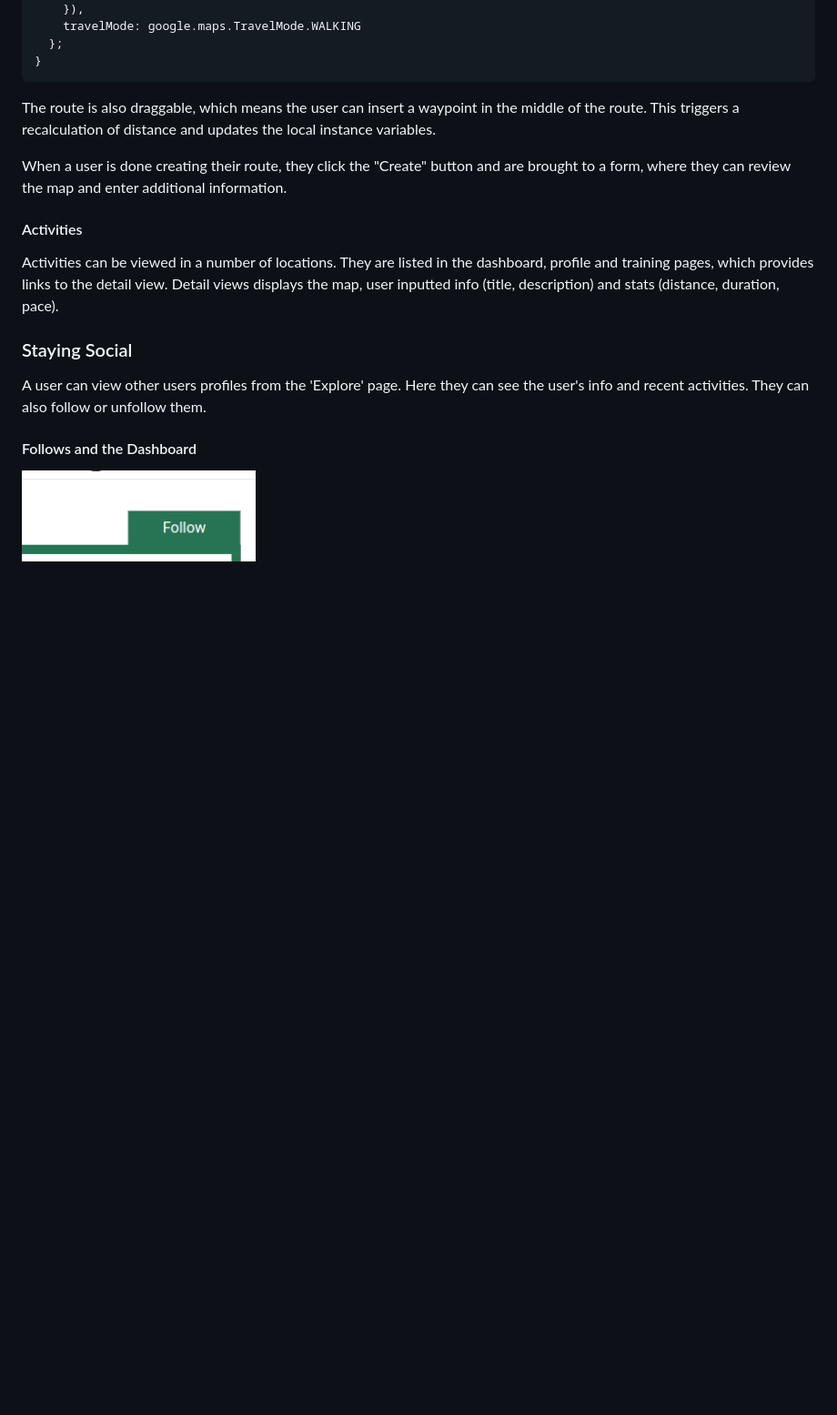
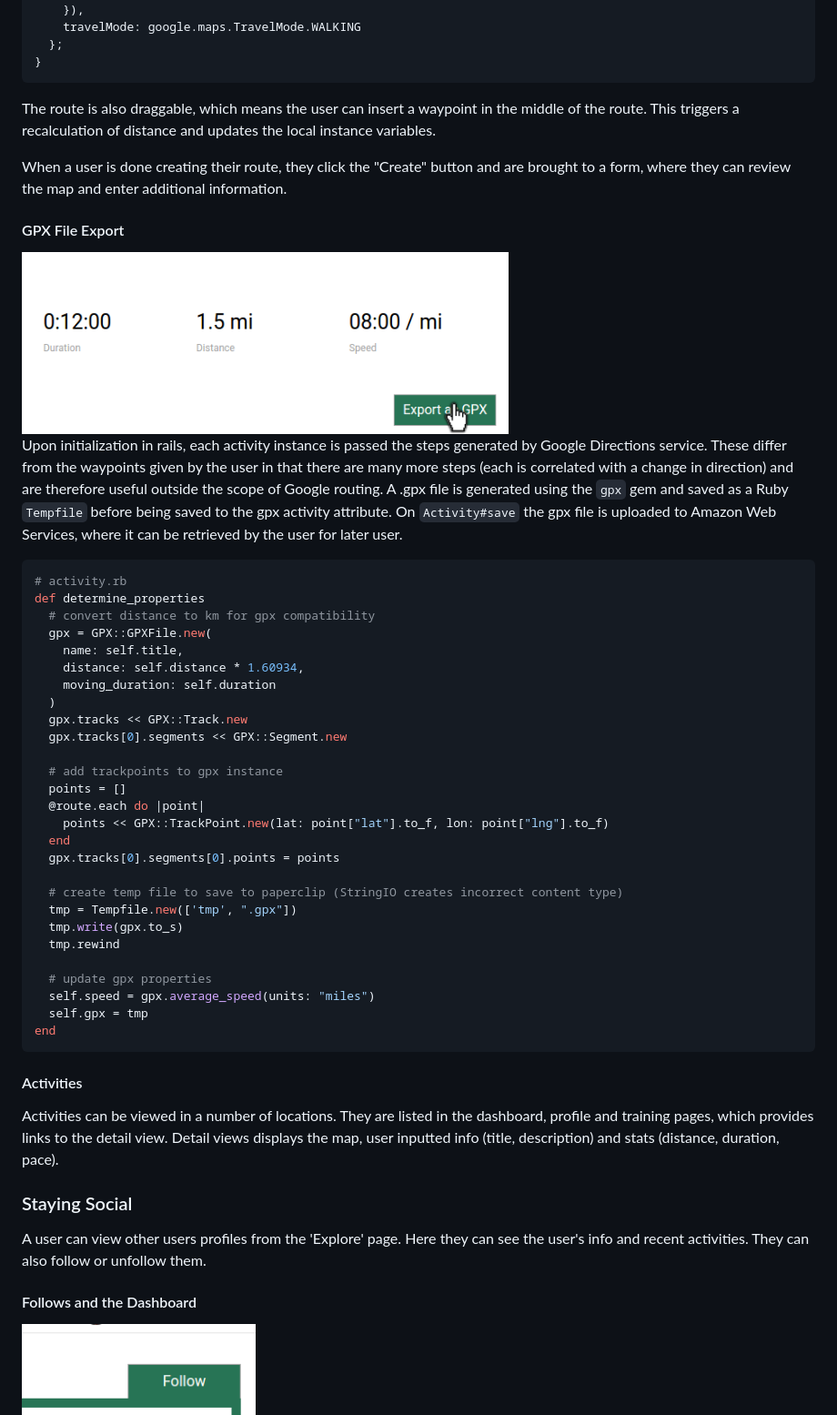
Before and after one commit to mfeniseycopes/trakr, a Markdown page: README.md, the part around the change printed below. Shown: that part at 91% size. GitHub-like rendering; pictures changed too: docs/images/export.png (added); blank space fills up the shorter version.

````diff
--- a/README.md
+++ b/README.md
@@ -116,6 +129,42 @@ The route is also draggable, which means the user can insert a waypoint in the m
 
 When a user is done creating their route, they click the "Create" button and are brought to a form, where they can review the map and enter additional information.
 
+#### GPX File Export
+
+<img align="center" src="docs/images/export.png" height="200px" style="display: block; "/>
+
+Upon initialization in rails, each activity instance is passed the steps generated by Google Directions service. These differ from the waypoints given by the user in that there are many more steps (each is correlated with a change in direction) and are therefore useful outside the scope of Google routing. A .gpx file is generated using the `gpx` gem and saved as a Ruby `Tempfile` before being saved to the gpx activity attribute. On `Activity#save` the gpx file is uploaded to Amazon Web Services, where it can be retrieved by the user for later user.
+
+```ruby
+# activity.rb
+def determine_properties
+  # convert distance to km for gpx compatibility
+  gpx = GPX::GPXFile.new(
+    name: self.title,
+    distance: self.distance * 1.60934,
+    moving_duration: self.duration
+  )
+  gpx.tracks << GPX::Track.new
+  gpx.tracks[0].segments << GPX::Segment.new
+
+  # add trackpoints to gpx instance
+  points = []
+  @route.each do |point|
+    points << GPX::TrackPoint.new(lat: point["lat"].to_f, lon: point["lng"].to_f)
+  end
+  gpx.tracks[0].segments[0].points = points
+
+  # create temp file to save to paperclip (StringIO creates incorrect content type)
+  tmp = Tempfile.new(['tmp', ".gpx"])
+  tmp.write(gpx.to_s)
+  tmp.rewind
+
+  # update gpx properties
+  self.speed = gpx.average_speed(units: "miles")
+  self.gpx = tmp
+end
+```
+
 #### Activities
 
 Activities can be viewed in a number of locations. They are listed in the dashboard, profile and training pages, which provides links to the detail view. Detail views displays the map, user inputted info (title, description) and stats (distance, duration, pace).
````
Also changed, not shown: other parts of README.md (+15 -2 lines).
